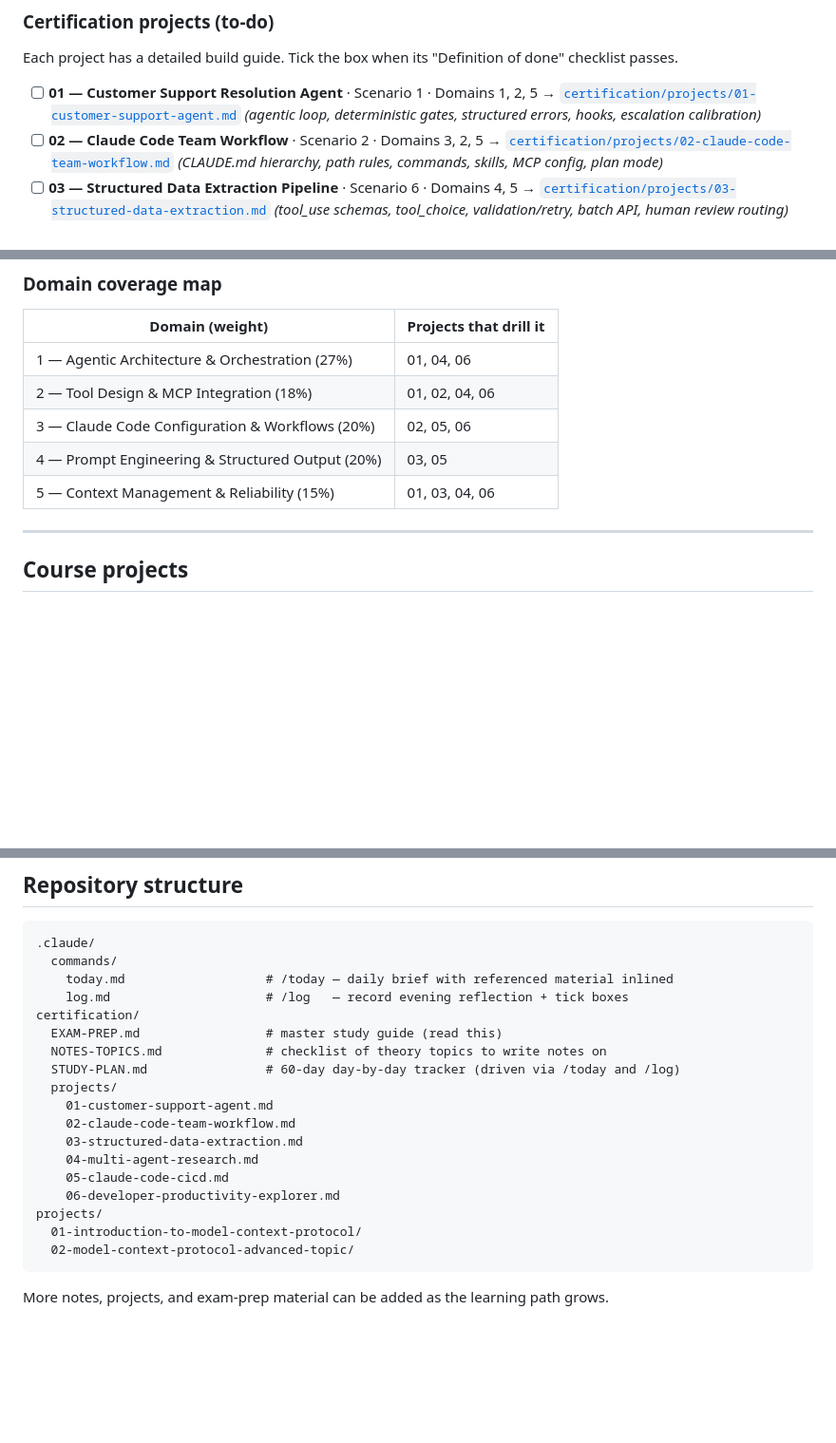
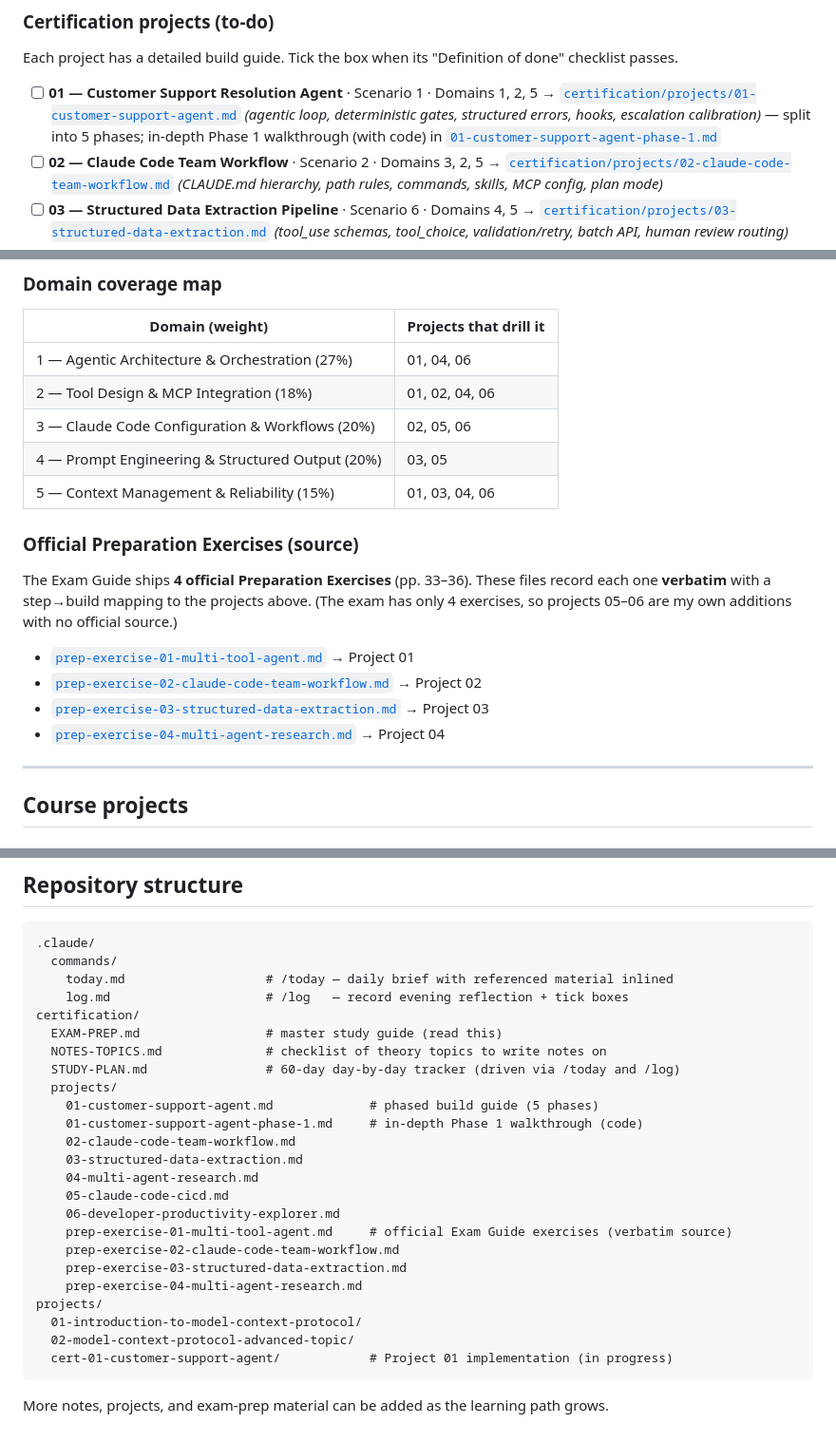
Before and after one commit to bhimanshukalra/anthropic-learning-journey, a Markdown page: README.md, 3 parts joined by grey strips. Shown at 95% size. GitHub-like rendering; blank space fills up the shorter version.

Commit message:
Add phased build guide and official preparation exercises for exam projects

````diff
--- a/README.md
+++ b/README.md
@@ -60,6 +60,8 @@ Each project has a detailed build guide. Tick the box when its "Definition of do
 - [ ] **01 — Customer Support Resolution Agent** · Scenario 1 · Domains 1, 2, 5
   → [`certification/projects/01-customer-support-agent.md`](certification/projects/01-customer-support-agent.md)
   *(agentic loop, deterministic gates, structured errors, hooks, escalation calibration)*
+  — split into 5 phases; in-depth Phase 1 walkthrough (with code) in
+  [`01-customer-support-agent-phase-1.md`](certification/projects/01-customer-support-agent-phase-1.md)
 - [ ] **02 — Claude Code Team Workflow** · Scenario 2 · Domains 3, 2, 5
   → [`certification/projects/02-claude-code-team-workflow.md`](certification/projects/02-claude-code-team-workflow.md)
   *(CLAUDE.md hierarchy, path rules, commands, skills, MCP config, plan mode)*
@@ -85,6 +87,17 @@ Each project has a detailed build guide. Tick the box when its "Definition of do
 | 3 — Claude Code Configuration & Workflows (20%) | 02, 05, 06 |
 | 4 — Prompt Engineering & Structured Output (20%) | 03, 05 |
 | 5 — Context Management & Reliability (15%) | 01, 03, 04, 06 |
+
+### Official Preparation Exercises (source)
+
+The Exam Guide ships **4 official Preparation Exercises** (pp. 33–36). These files record each one
+**verbatim** with a step→build mapping to the projects above. (The exam has only 4 exercises, so
+projects 05–06 are my own additions with no official source.)
+
+- [`prep-exercise-01-multi-tool-agent.md`](certification/projects/prep-exercise-01-multi-tool-agent.md) → Project 01
+- [`prep-exercise-02-claude-code-team-workflow.md`](certification/projects/prep-exercise-02-claude-code-team-workflow.md) → Project 02
+- [`prep-exercise-03-structured-data-extraction.md`](certification/projects/prep-exercise-03-structured-data-extraction.md) → Project 03
+- [`prep-exercise-04-multi-agent-research.md`](certification/projects/prep-exercise-04-multi-agent-research.md) → Project 04
 
 ---
 
@@ -117,15 +130,21 @@ certification/
   NOTES-TOPICS.md              # checklist of theory topics to write notes on
   STUDY-PLAN.md                # 60-day day-by-day tracker (driven via /today and /log)
   projects/
-    01-customer-support-agent.md
+    01-customer-support-agent.md             # phased build guide (5 phases)
+    01-customer-support-agent-phase-1.md     # in-depth Phase 1 walkthrough (code)
     02-claude-code-team-workflow.md
     03-structured-data-extraction.md
     04-multi-agent-research.md
     05-claude-code-cicd.md
     06-developer-productivity-explorer.md
+    prep-exercise-01-multi-tool-agent.md     # official Exam Guide exercises (verbatim source)
+    prep-exercise-02-claude-code-team-workflow.md
+    prep-exercise-03-structured-data-extraction.md
+    prep-exercise-04-multi-agent-research.md
 projects/
   01-introduction-to-model-context-protocol/
   02-model-context-protocol-advanced-topic/
+  cert-01-customer-support-agent/            # Project 01 implementation (in progress)
 ```
 
 More notes, projects, and exam-prep material can be added as the learning path grows.
````
